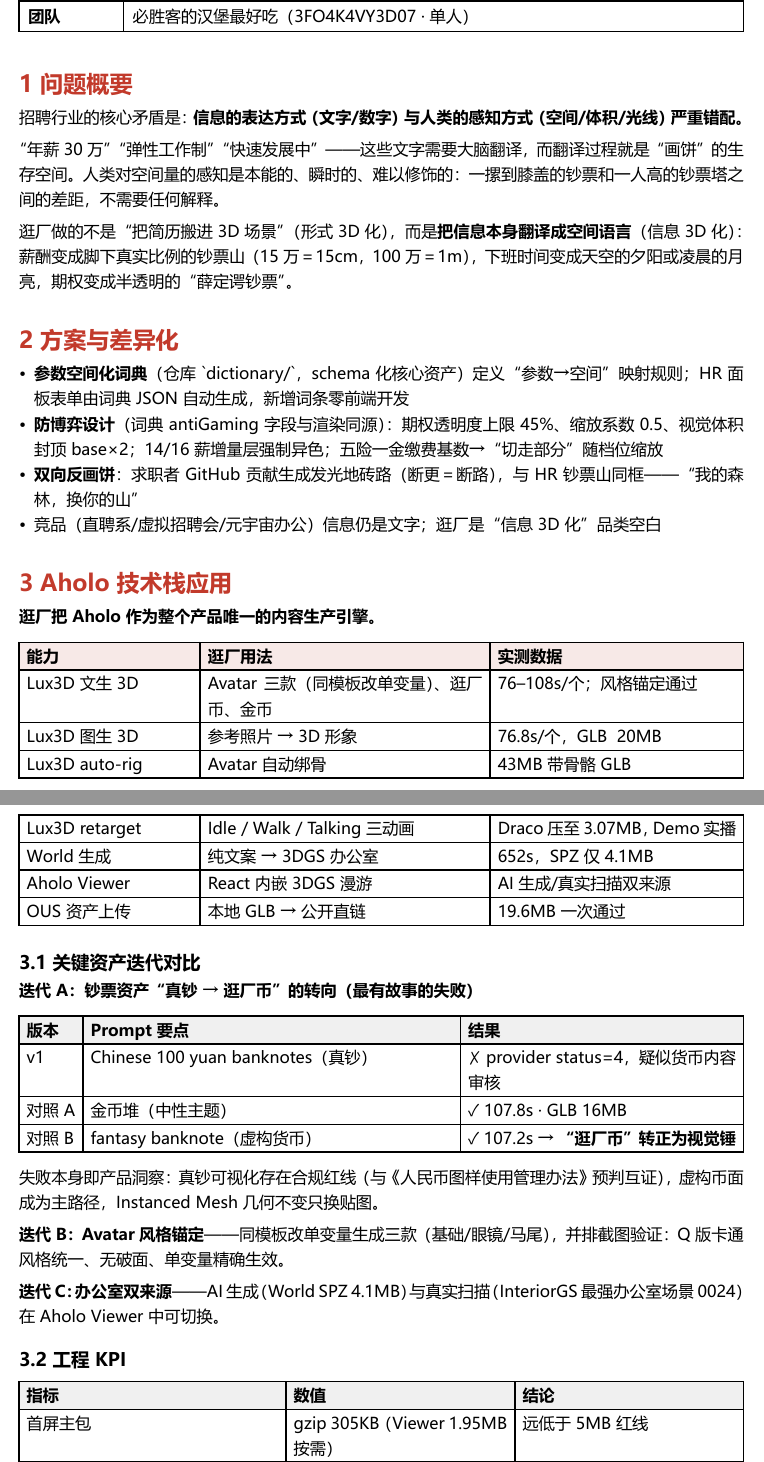
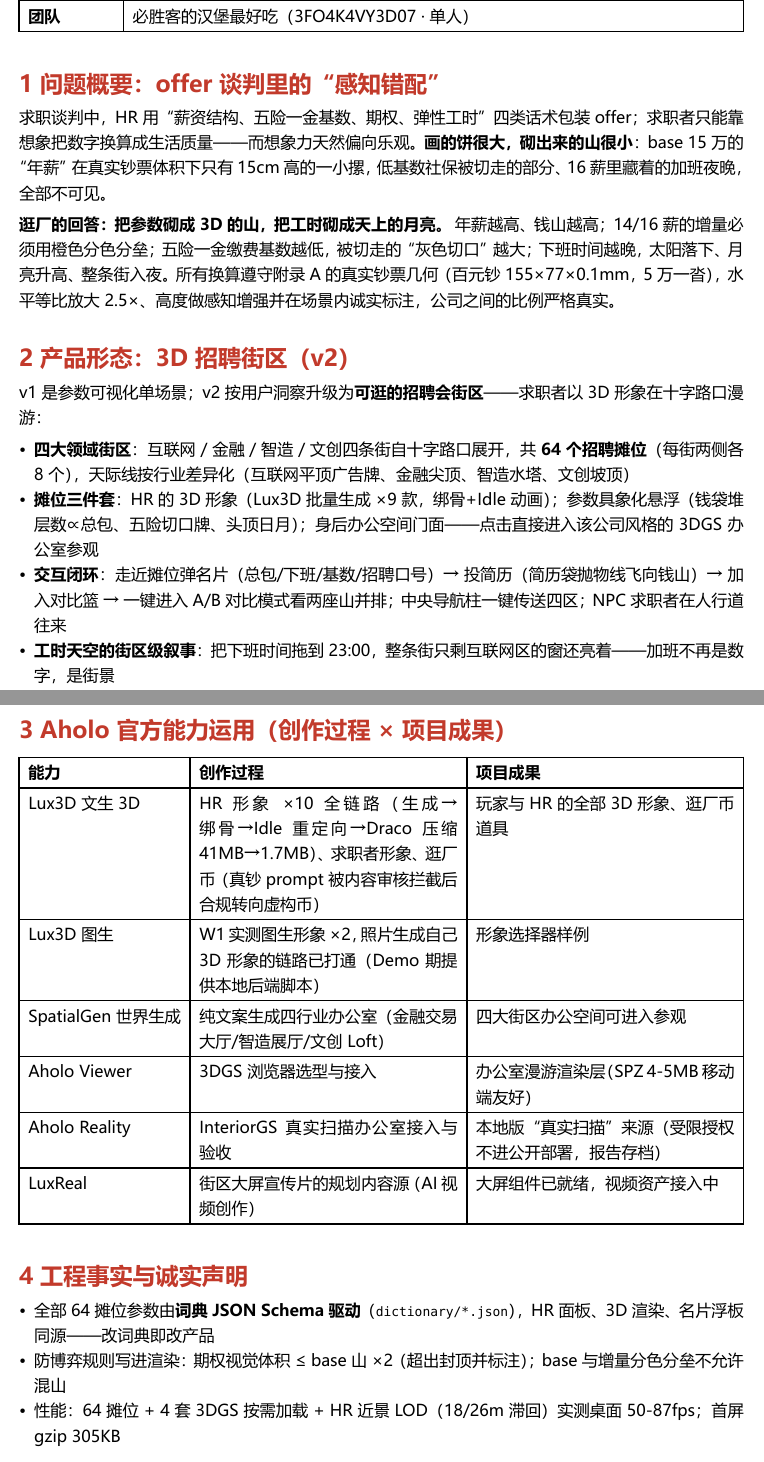
Before and after one commit to zgqy379/guangchang, a Typst document (docs/report.typ): two parts of pages 1 and 2 of 3 before the commit and two parts of pages 1 and 2 of 2 after it, joined at a grey line, cut so that both start at the same text. The pictures show the PDF file docs/report.pdf that the author committed with the source.

Commit message:
report v2: 街区版叙事重写(感知错配→3D招聘街区/64摊位三件套/交互闭环/五能力运用表含LuxReal状态/工程事实与诚实声明/自评83分) PDF 282KB

```diff
--- a/docs/report.typ
+++ b/docs/report.typ
@@ -11,7 +11,7 @@
   #v(0.2em)
   #text(size: 13pt)[把画的饼，砌成真的山]
   #v(0.2em)
-  #text(size: 10pt, fill: rgb("#666"))[参数空间化 3D 求职招聘平台 · 项目报告书]
+  #text(size: 10pt, fill: rgb("#666"))[参数空间化 3D 求职招聘街区 · 项目报告书 v2]
   #v(0.1em)
   #text(size: 9pt, fill: rgb("#888"))[群核科技 Aholo 全球 3D AI 黑客松 · 2026-10]
 ]
@@ -27,39 +28,37 @@
   [*团队*], [必胜客的汉堡最好吃（3FO4K4VY3D07 · 单人）],
 )
 
-= 问题概要
+= 问题概要：offer 谈判里的"感知错配"
 
-招聘行业的核心矛盾是：*信息的表达方式（文字/数字）与人类的感知方式（空间/体积/光线）严重错配。*
+求职谈判中，HR 用"薪资结构、五险一金基数、期权、弹性工时"四类话术包装 offer；求职者只能靠想象把数字换算成生活质量——而想象力天然偏向乐观。*画的饼很大，砌出来的山很小*：base 15 万的"年薪"在真实钞票体积下只有 15cm 高的一小摞，低基数社保被切走的部分、16 薪里藏着的加班夜晚，全部不可见。
 
-“年薪 30 万”“弹性工作制”“快速发展中”——这些文字需要大脑翻译，而翻译过程就是“画饼”的生存空间。人类对空间量的感知是本能的、瞬时的、难以修饰的：一摞到膝盖的钞票和一人高的钞票塔之间的差距，不需要任何解释。
+*逛厂的回答：把参数砌成 3D 的山，把工时砌成天上的月亮。* 年薪越高、钱山越高；14/16 薪的增量必须用橙色分色分垒；五险一金缴费基数越低，被切走的"灰色切口"越大；下班时间越晚，太阳落下、月亮升高、整条街入夜。所有换算遵守附录 A 的真实钞票几何（百元钞 155×77×0.1mm，5 万一沓），水平等比放大 2.5×、高度做感知增强并在场景内诚实标注，公司之间的比例严格真实。
 
-逛厂做的不是“把简历搬进 3D 场景”（形式 3D 化），而是*把信息本身翻译成空间语言*（信息 3D 化）：薪酬变成脚下真实比例的钞票山（15 万＝15cm，100 万＝1m），下班时间变成天空的夕阳或凌晨的月亮，期权变成半透明的“薛定谔钞票”。
+= 产品形态：3D 招聘街区（v2）
 
-= 方案与差异化
+v1 是参数可视化单场景；v2 按用户洞察升级为*可逛的招聘会街区*——求职者以 3D 形象在十字路口漫游：
 
-- *参数空间化词典*（仓库 \`dictionary/\`，schema 化核心资产）定义“参数→空间”映射规则；HR 面板表单由词典 JSON 自动生成，新增词条零前端开发
-- *防博弈设计*（词典 antiGaming 字段与渲染同源）：期权透明度上限 45%、缩放系数 0.5、视觉体积封顶 base×2；14/16 薪增量层强制异色；五险一金缴费基数→“切走部分”随档位缩放
-- *双向反画饼*：求职者 GitHub 贡献生成发光地砖路（断更＝断路），与 HR 钞票山同框——“我的森林，换你的山”
-- 竞品（直聘系/虚拟招聘会/元宇宙办公）信息仍是文字；逛厂是“信息 3D 化”品类空白
+- *四大领域街区*：互联网 / 金融 / 智造 / 文创四条街自十字路口展开，共 *64 个招聘摊位*（每街两侧各 8 个），天际线按行业差异化（互联网平顶广告牌、金融尖顶、智造水塔、文创坡顶）
+- *摊位三件套*：HR 的 3D 形象（Lux3D 批量生成 ×9 款，绑骨+Idle 动画）；参数具象化悬浮（钱袋堆层数∝总包、五险切口牌、头顶日月）；身后办公空间门面——点击直接进入该公司风格的 3DGS 办公室参观
+- *交互闭环*：走近摊位弹名片（总包/下班/基数/招聘口号）→ 投简历（简历袋抛物线飞向钱山）→ 加入对比篮 → 一键进入 A/B 对比模式看两座山并排；中央导航柱一键传送四区；NPC 求职者在人行道往来
+- *工时天空的街区级叙事*：把下班时间拖到 23:00，整条街只剩互联网区的窗还亮着——加班不再是数字，是街景
 
-= Aholo 技术栈应用
-
-*逛厂把 Aholo 作为整个产品唯一的内容生产引擎。*
+= Aholo 官方能力运用（创作过程 × 项目成果）
 
 #table(
-  columns: (1fr, 1.6fr, 1.4fr),
-  inset: 5pt,
-  fill: (x, y) => if y == 0 { rgb("#f7e9e7") },
-  [*能力*], [*逛厂用法*], [*实测数据*],
-  [Lux3D 文生 3D], [Avatar 三款（同模板改单变量）、逛厂币、金币], [76–108s/个；风格锚定通过],
-  [Lux3D 图生 3D], [参考照片 → 3D 形象], [76.8s/个，GLB ~20MB],
-  [Lux3D auto-rig], [Avatar 自动绑骨], [43MB 带骨骼 GLB],
-  [Lux3D retarget], [Idle / Walk / Talking 三动画], [Draco 压至 3.07MB，Demo 实播],
-  [World 生成], [纯文案 → 3DGS 办公室], [652s，SPZ 仅 4.1MB],
-  [Aholo Viewer], [React 内嵌 3DGS 漫游], [AI 生成/真实扫描双来源],
-  [OUS 资产上传], [本地 GLB → 公开直链], [19.6MB 一次通过],
+  columns: (auto, auto, auto),
+  inset: 6pt,
+  [*能力*], [*创作过程*], [*项目成果*],
+  [Lux3D 文生 3D], [HR 形象 ×10 全链路（生成→绑骨→Idle 重定向→Draco 压缩 41MB→1.7MB）、求职者形象、逛厂币（真钞 prompt 被内容审核拦截后合规转向虚构币）], [玩家与 HR 的全部 3D 形象、逛厂币道具],
+  [Lux3D 图生], [W1 实测图生形象 ×2，照片生成自己 3D 形象的链路已打通（Demo 期提供本地后端脚本）], [形象选择器样例],
+  [SpatialGen 世界生成], [纯文案生成四行业办公室（金融交易大厅/智造展厅/文创 Loft）], [四大街区办公空间可进入参观],
+  [Aholo Viewer], [3DGS 浏览器选型与接入], [办公室漫游渲染层（SPZ 4-5MB 移动端友好）],
+  [Aholo Reality], [InteriorGS 真实扫描办公室接入与验收], [本地版"真实扫描"来源（受限授权不进公开部署，报告存档）],
+  [LuxReal], [街区大屏宣传片的规划内容源（AI 视频创作）], [大屏组件已就绪，视频资产接入中],
 )
 
-== 关键资产迭代对比
+= 工程事实与诚实声明
 
-*迭代 A：钞票资产“真钞 → 逛厂币”的转向（最有故事的失败）*
+- 全部 64 摊位参数由*词典 JSON Schema 驱动*（`dictionary/*.json`），HR 面板、3D 渲染、名片浮板同源——改词典即改产品
+- 防博弈规则写进渲染：期权视觉体积 ≤ base 山 ×2（超出封顶并标注）；base 与增量分色分垒不允许混山
+- 性能：64 摊位 + 4 套 3DGS 按需加载 + HR 近景 LOD（18/26m 滞回）实测桌面 50-87fps；首屏 gzip 305KB
@@ -66,25 +68,5 @@
 
-#table(
-  columns: (auto, 1.6fr, 1.2fr),
-  inset: 5pt,
-  fill: (x, y) => if y == 0 { rgb("#f0f0f0") },
-  [*版本*], [*Prompt 要点*], [*结果*],
-  [v1], [Chinese 100 yuan banknotes（真钞）], [✗ provider status=4，疑似货币内容审核],
-  [对照 A], [金币堆（中性主题）], [✓ 107.8s · GLB 16MB],
-  [对照 B], [fantasy banknote（虚构货币）], [✓ 107.2s → *“逛厂币”转正为视觉锤*],
-)
+= 展望
 
-失败本身即产品洞察：真钞可视化存在合规红线（与《人民币图样使用管理办法》预判互证），虚构币面成为主路径，Instanced Mesh 几何不变只换贴图。
+街区是产品的"逛"，词典是产品的"真"。下一阶段：接入真实 GitHub 数据的求职者地砖路（贡献热力=脚下的路）；HR 侧反向看求职者参数山（双向可视化）；多街区扩展与多人同游。
 
-*迭代 B：Avatar 风格锚定*——同模板改单变量生成三款（基础/眼镜/马尾），并排截图验证：Q 版卡通风格统一、无破面、单变量精确生效。
-
-*迭代 C：办公室双来源*——AI 生成（World SPZ 4.1MB）与真实扫描（InteriorGS 最强办公室场景 0024）在 Aholo Viewer 中可切换。
-
-== 工程 KPI
-
-#table(
-  columns: (1.4fr, 1.2fr, 1.2fr),
-  inset: 5pt,
-  fill: (x, y) => if y == 0 { rgb("#f0f0f0") },
-  [*指标*], [*数值*], [*结论*],
-  [首屏主包], [gzip 305KB（Viewer 1.95MB 按需）], [远低于 5MB 红线],
```
Also changed, not shown: docs/report.pdf, docs/report.typ (32 more changed lines).
